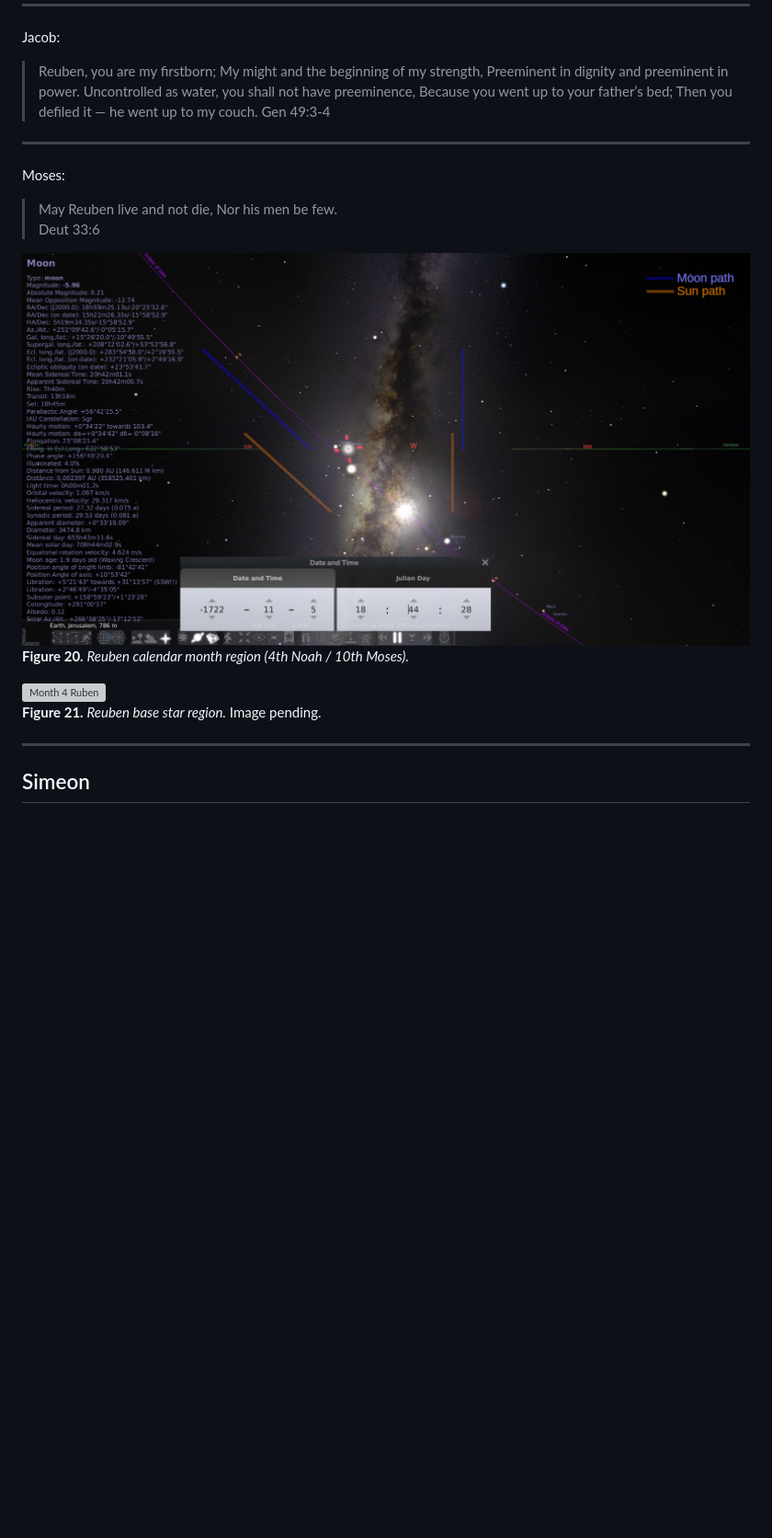
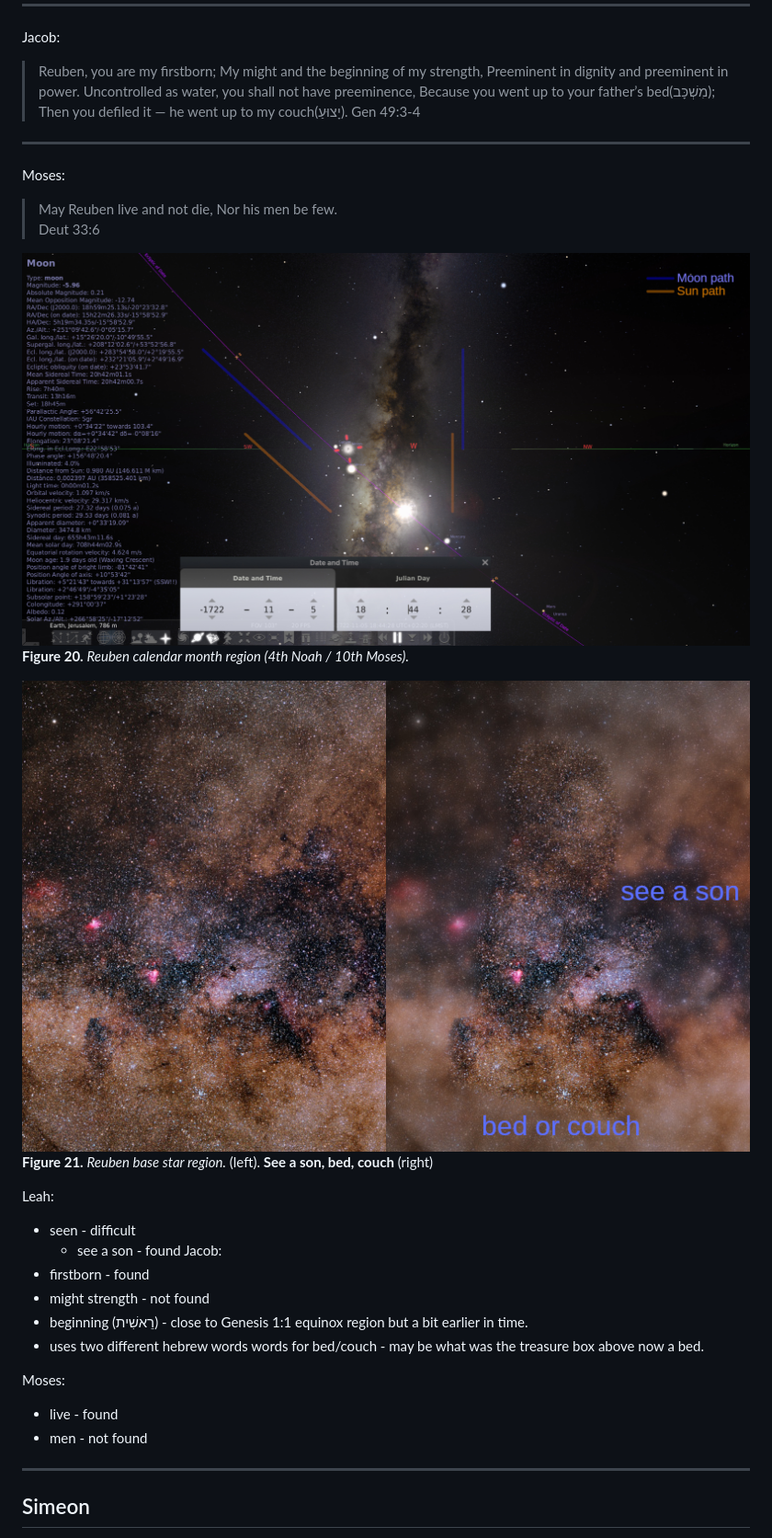
Before and after one commit to alef-tav-calendar/alef-tav-calendar, a Markdown page: 12_tribes/README.md, the part around the change. Shown at 92% size. GitHub-like rendering; pictures changed too: 12_tribes/04_reuben_2.jpg (added); blank space fills up the shorter version; grey boxes are pictures that could not be loaded.

Commit message:
Update photo for Reuben

```diff
--- a/12_tribes/README.md
+++ b/12_tribes/README.md
@@ -406,8 +406,8 @@ Jacob:
 > My might and the beginning of my strength,
 > Preeminent in dignity and preeminent in power.
 > Uncontrolled as water, you shall not have preeminence,
-> Because you went up to your father’s bed;
-> Then you defiled it — he went up to my couch.
+> Because you went up to your father’s bed(מִשְׁכָּב);
+> Then you defiled it — he went up to my couch(יָצוּעַ).
 > Gen 49:3-4
 
 ---
@@ -418,11 +418,24 @@ Moses:
 > Nor his men be few.
 > Deut 33:6
 
-![Month 4 Ruben](04_ruben_1.jpg)
+![Month 4 Reuben](04_reuben_1.jpg)
 **Figure 20.** *Reuben calendar month region (4th Noah / 10th Moses).*
 
-![Month 4 Ruben](04_ruben_2.jpg)
-**Figure 21.** *Reuben base star region.* Image pending.
+![Month 4 Reuben](04_reuben_2.jpg)
+**Figure 21.** *Reuben base star region.* (left). **See a son, bed, couch** (right)
+
+Leah:
+ - seen - difficult
+   - see a son - found
+Jacob:
+ - firstborn - found
+ - might strength - not found
+ - beginning (רֵאשִׁית) - close to Genesis 1:1 equinox region but a bit earlier in time.
+ - uses two different hebrew words words for bed/couch - may be what was the treasure box above now a bed.
+
+Moses:
+ - live - found
+ - men - not found
 
 ---
 
```
Also changed, not shown: 12_tribes/04_reuben_1.jpg (renamed from 12_tribes/04_ruben_1.jpg), 3 other files.
